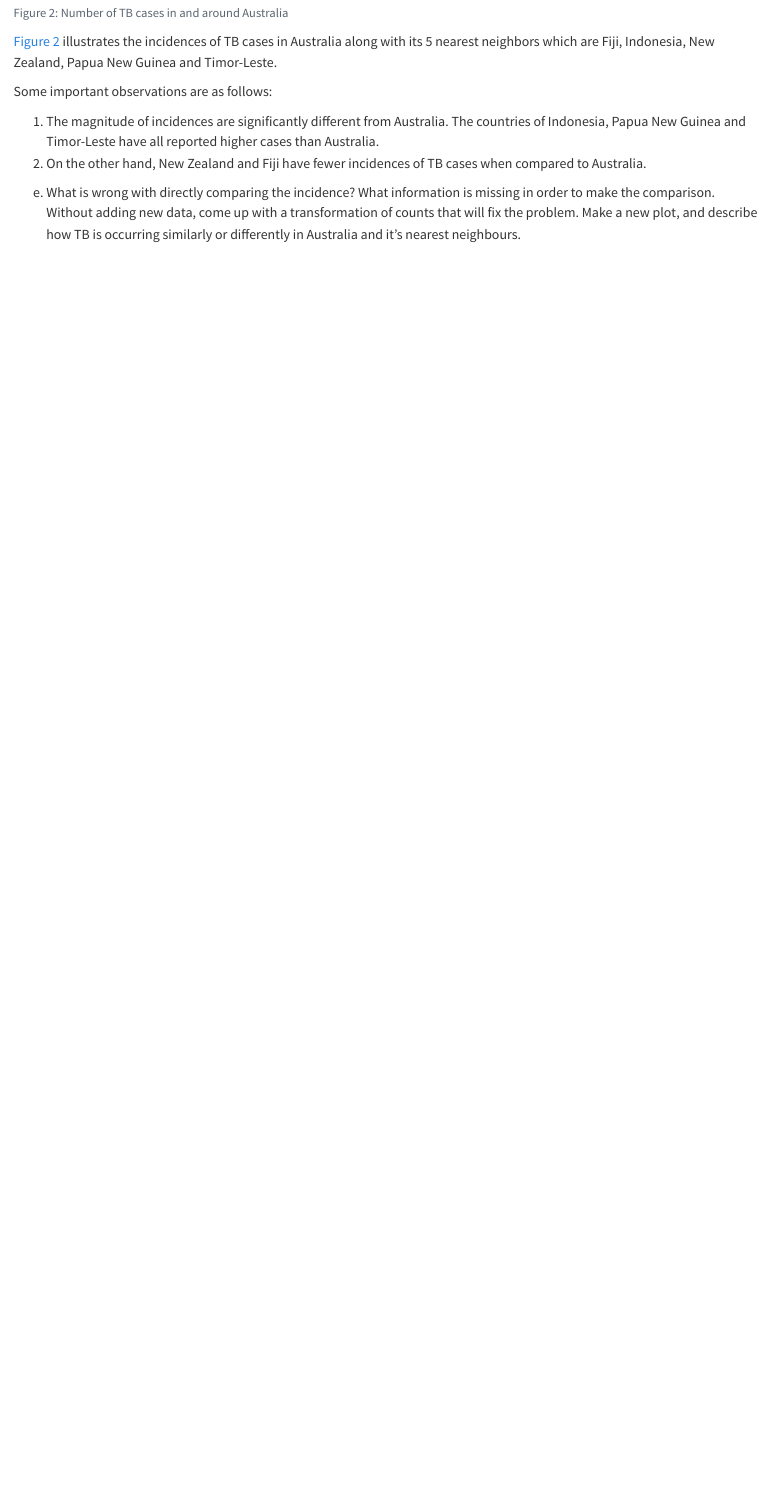
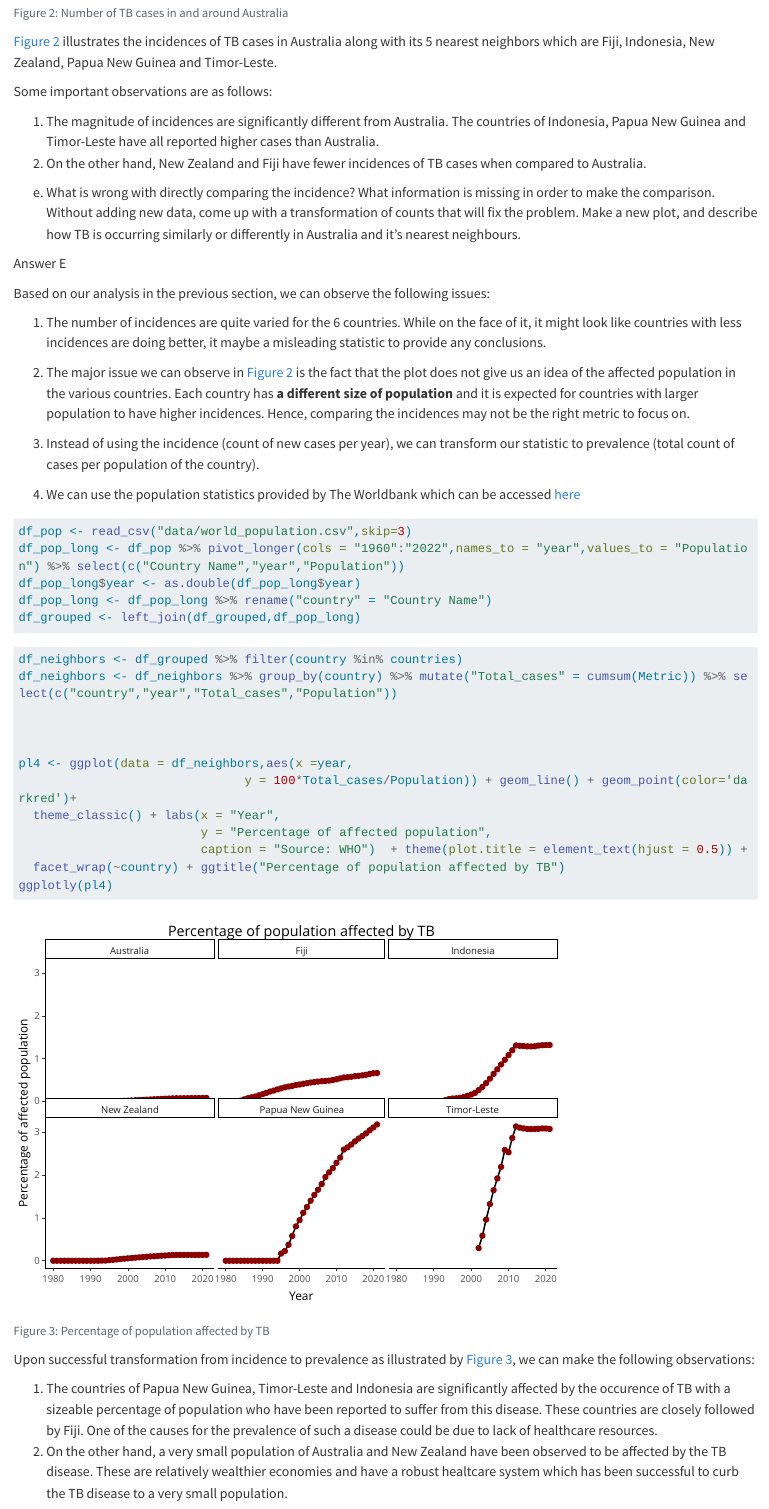
Before and after one commit to etc5521-2023/assignment-2-arinbaruah, a Quarto document (Q3.qmd): the page in a window 1100 px wide, from 3220 px down. Rendered offline with R 4.5, knitr and Pandoc in place of Quarto, with nearby package versions; long lines of code are wrapped.

Commit message:
Prevalence transformation done and explained

````diff
--- a/Q3.qmd
+++ b/Q3.qmd
@@ -104,3 +104,48 @@ Some important observations are as follows:
 
 
 e. What is wrong with directly comparing the incidence? What information is missing in order to make the comparison. Without adding new data, come up with a transformation of counts that will fix the problem. Make a new plot, and describe how TB is occurring similarly or differently in Australia and it's nearest neighbours.
+
+Answer E
+
+Based on our analysis in the previous section, we can observe the following issues:
+
+1. The number of incidences are quite varied for the 6 countries. While on the face of it, it might look like countries with less incidences are doing better, it maybe a misleading statistic to provide any conclusions.
+
+2. The major issue we can observe in @fig-ausnei is the fact that the plot does not give us an idea of the affected population in the various countries. Each country has __a different size of population__ and it is expected for countries with larger population to have higher incidences. Hence, comparing the incidences may not be the right metric to focus on.
+
+3. Instead of using the incidence (count of new cases per year), we can transform our statistic to prevalence (total count of cases per population of the country).
+
+4. We can use the population statistics provided by The Worldbank which can be accessed [here](https://data.worldbank.org/indicator/SP.POP.TOTL)
+
+```{r}
+df_pop <- read_csv("data/world_population.csv",skip=3)
+df_pop_long <- df_pop %>% pivot_longer(cols = "1960":"2022",names_to = "year",values_to = "Population") %>% select(c("Country Name","year","Population"))
+df_pop_long$year <- as.double(df_pop_long$year)
+df_pop_long <- df_pop_long %>% rename("country" = "Country Name")
+df_grouped <- left_join(df_grouped,df_pop_long)
+
+```
+
+```{r}
+#| label: fig-perc
+#| fig-cap: "Percentage of population affected by TB"
+
+
+df_neighbors <- df_grouped %>% filter(country %in% countries)
+df_neighbors <- df_neighbors %>% group_by(country) %>% mutate("Total_cases" = cumsum(Metric)) %>% select(c("country","year","Total_cases","Population"))
+
+
+
+pl4 <- ggplot(data = df_neighbors,aes(x =year,
+                               y = 100*Total_cases/Population)) + geom_line() + geom_point(color='darkred')+
+  theme_classic() + labs(x = "Year",
+                         y = "Percentage of affected population",
+                         caption = "Source: WHO")  + theme(plot.title = element_text(hjust = 0.5)) +
+  facet_wrap(~country) + ggtitle("Percentage of population affected by TB")
+ggplotly(pl4)
+```
+
+Upon successful transformation from incidence to prevalence as illustrated by @fig-perc, we can make the following observations:
+
+1. The countries of Papua New Guinea, Timor-Leste and Indonesia are significantly affected by the occurence of TB with a sizeable percentage of population who have been reported to suffer from this disease. These countries are closely followed by Fiji. One of the causes for the prevalence of such a disease could be due to lack of healthcare resources.
+2. On the other hand, a very small population of Australia and New Zealand have been observed to be affected by the TB disease. These are relatively wealthier economies and have a robust healtcare system which has been successful to curb the TB disease to a very small population.
````
Also changed, not shown: Q3.html.
